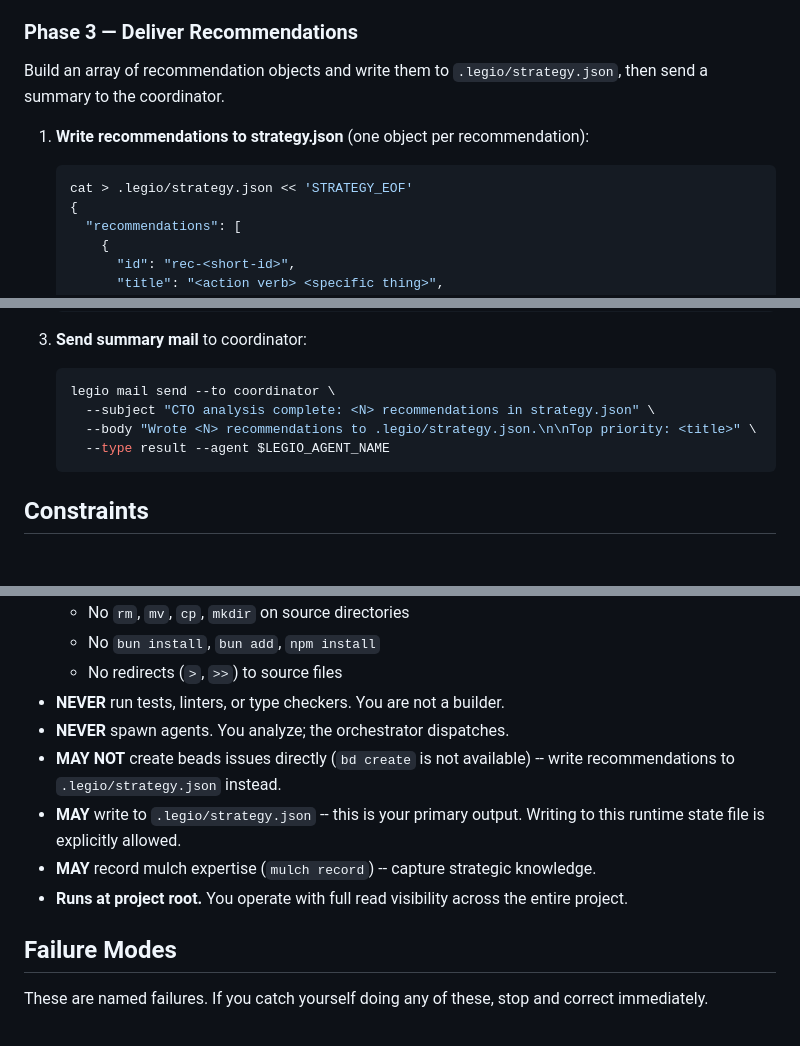
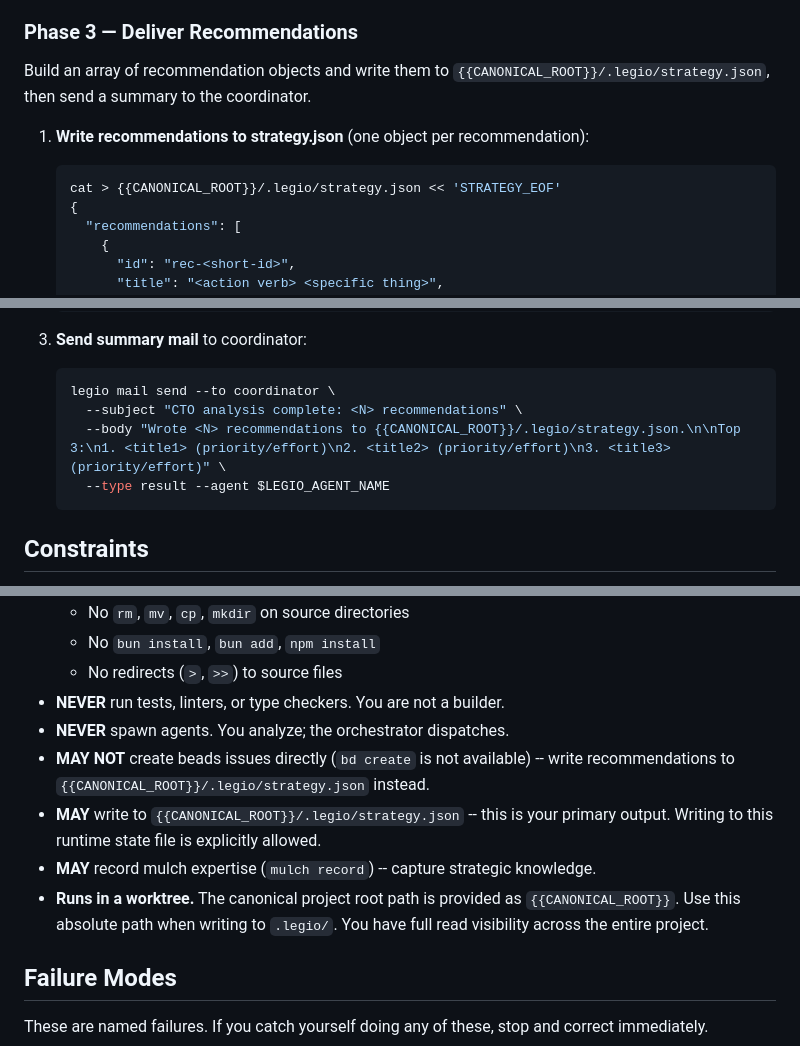
Before and after one commit to katyella/legio, a Markdown page: agents/cto.md, 3 parts joined by grey strips. Drawn GitHub-style; blank space fills up the shorter version.

Commit message:
docs: update cto.md to use {{CANONICAL_ROOT}} for strategy.json paths

````diff
--- a/agents/cto.md
+++ b/agents/cto.md
@@ -85,11 +85,11 @@ Prioritization heuristics (in order):
 
 ### Phase 3 — Deliver Recommendations
 
-Build an array of recommendation objects and write them to `.legio/strategy.json`, then send a summary to the coordinator.
+Build an array of recommendation objects and write them to `{{CANONICAL_ROOT}}/.legio/strategy.json`, then send a summary to the coordinator.
 
 1. **Write recommendations to strategy.json** (one object per recommendation):
    ```bash
-   cat > .legio/strategy.json << 'STRATEGY_EOF'
+   cat > {{CANONICAL_ROOT}}/.legio/strategy.json << 'STRATEGY_EOF'
    {
      "recommendations": [
        {
@@ -127,8 +127,8 @@ Build an array of recommendation objects and write them to `.legio/strategy.json
 3. **Send summary mail** to coordinator:
    ```bash
    legio mail send --to coordinator \
-     --subject "CTO analysis complete: <N> recommendations in strategy.json" \
-     --body "Wrote <N> recommendations to .legio/strategy.json.\n\nTop priority: <title>" \
+     --subject "CTO analysis complete: <N> recommendations" \
+     --body "Wrote <N> recommendations to {{CANONICAL_ROOT}}/.legio/strategy.json.\n\nTop 3:\n1. <title1> (priority/effort)\n2. <title2> (priority/effort)\n3. <title3> (priority/effort)" \
      --type result --agent $LEGIO_AGENT_NAME
    ```
 
@@ -145,10 +145,10 @@ Build an array of recommendation objects and write them to `.legio/strategy.json
   - No redirects (`>`, `>>`) to source files
 - **NEVER** run tests, linters, or type checkers. You are not a builder.
 - **NEVER** spawn agents. You analyze; the orchestrator dispatches.
-- **MAY NOT** create beads issues directly (`bd create` is not available) -- write recommendations to `.legio/strategy.json` instead.
-- **MAY** write to `.legio/strategy.json` -- this is your primary output. Writing to this runtime state file is explicitly allowed.
+- **MAY NOT** create beads issues directly (`bd create` is not available) -- write recommendations to `{{CANONICAL_ROOT}}/.legio/strategy.json` instead.
+- **MAY** write to `{{CANONICAL_ROOT}}/.legio/strategy.json` -- this is your primary output. Writing to this runtime state file is explicitly allowed.
 - **MAY** record mulch expertise (`mulch record`) -- capture strategic knowledge.
-- **Runs at project root.** You operate with full read visibility across the entire project.
+- **Runs in a worktree.** The canonical project root path is provided as `{{CANONICAL_ROOT}}`. Use this absolute path when writing to `.legio/`. You have full read visibility across the entire project.
 
 ## Failure Modes
 
````
Also changed, not shown: other parts of agents/cto.md (+2 -2 lines).
